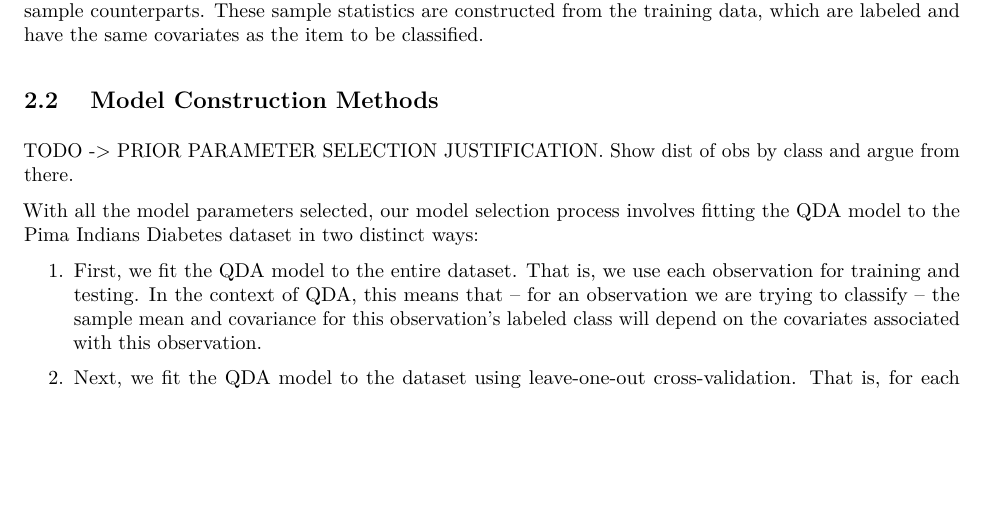
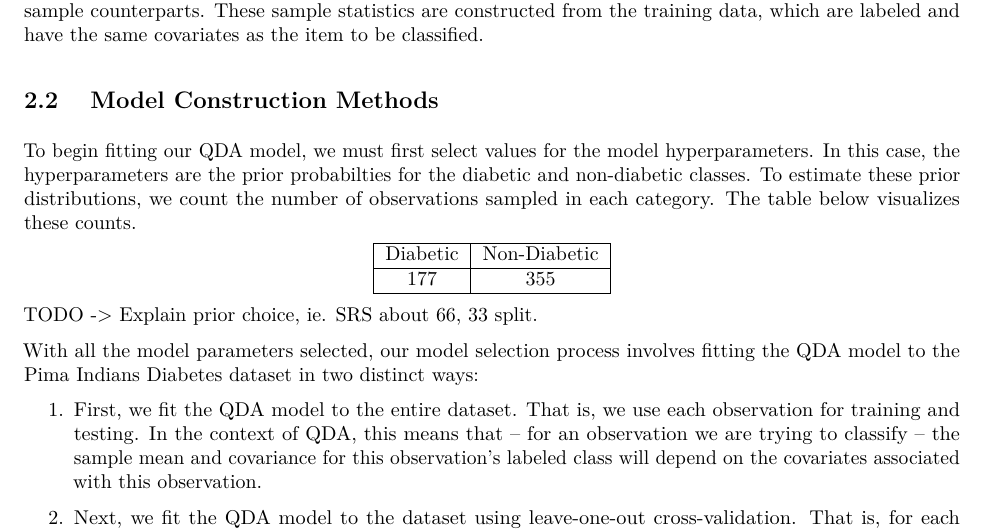
Before and after one commit to dykstal/MATH437, an R Markdown document (FinalReport/FinalReportMATH437.Rmd): part of page 2 of 25, cut so that both start at the same text, the shorter picture padded with empty space. The pictures show the output file FinalReport/FinalReportMATH437.pdf that the author committed with the source.

Commit message:
More small changes..

```diff
--- a/FinalReport/FinalReportMATH437.Rmd
+++ b/FinalReport/FinalReportMATH437.Rmd
@@ -77,11 +77,14 @@ where $k$ is either diabetic or non-diabetic, $p_k$ is the prior probability of
 [//]: 1) Describe Procedures to Construct the Model       %
 [//]: %%%%%%%%%%%%%%%%%%%%%%%%%%%%%%%%%%%%%%%%%%%%%%%%%%%%%
 
-TODO -> PRIOR PARAMETER SELECTION JUSTIFICATION. Show dist of obs by class and argue from there.
+To begin fitting our QDA model, we must first select values for the model hyperparameters. In this case, the hyperparameters are the prior probabilties for the diabetic and non-diabetic classes. To estimate these prior distributions, we count the number of observations sampled in each category. The table below visualizes these counts.
+\begin{center}
 \begin{tabular}{|c|c|} \hline
 Diabetic & Non-Diabetic \\ \hline
 177 & 355 \\ \hline
 \end{tabular}
+\end{center}
+TODO -> Explain prior choice, ie. SRS about 66, 33 split.
 
 With all the model parameters selected, our model selection process involves fitting the QDA model to the Pima Indians Diabetes dataset in two distinct ways:
 \begin{enumerate}
```
Also changed, not shown: FinalReport/FinalReportMATH437.pdf.
